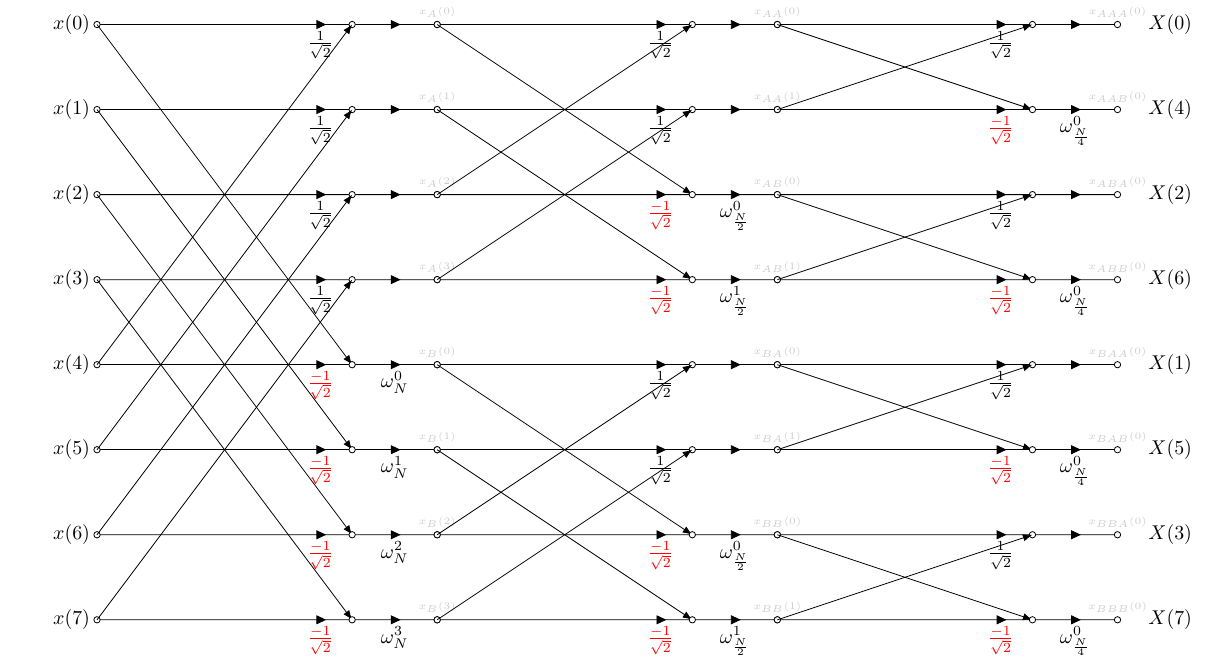
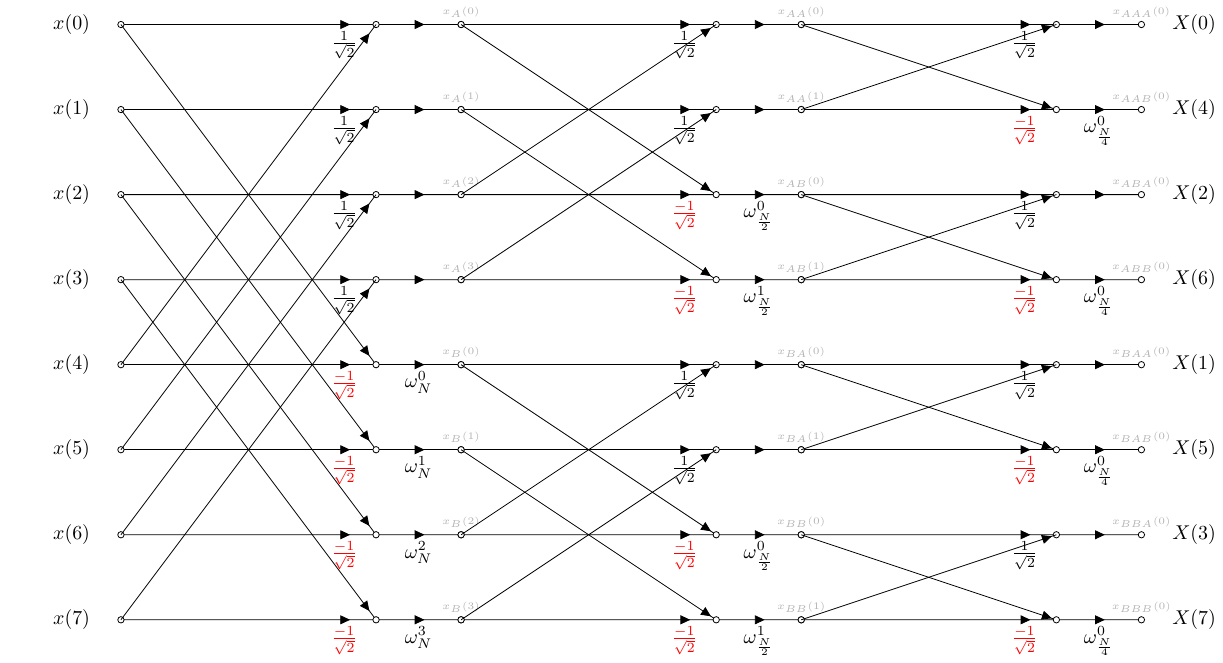
Before and after one commit to shs-cse/quantum-algorithms, a LaTeX figure (qft/dif_fft_n_butterfly_full.tex): the whole page. Compiled offline with pdfLaTeX.

Commit message:
Update dif_fft_n_butterfly_full.tex

```diff
--- a/qft/dif_fft_n_butterfly_full.tex
+++ b/qft/dif_fft_n_butterfly_full.tex
@@ -44,13 +44,13 @@
                     to[short, i_={\ifnum\getbit{\j}{\n-\stage}=1$\omega_{\ifnum\stage=1N\else\frac{N}{\fpeval{2^(\stage-1)}}\fi}^{\modulo{\j}{2^(\n-\stage)}}$\else~\fi}]
                     ++(\ds,0)
                     node[ocirc]{}
-                    node[above]{\color{black!20}\tiny$x_{\xsub}(\modulo{\j}{2^(\n-\stage)})$}
+                    node[above]{\color{black!30}\tiny$x_{\xsub}(\modulo{\j}{2^(\n-\stage)})$}
                     ;
                     \draw \fpeval{((\stage-1)*(\ds+\dh),\dy*\j)}
                     \ifnum\getbit{\j}{\n-\stage}=0
-                    edge[-Latex] ++(\dh,\fpeval{\dy*2^(\n-\stage)})
+                    to[short, i=~, current/distance=0.96] ++(\dh,\fpeval{\dy*2^(\n-\stage)})
                     \else
-                    edge[-Latex] ++(\dh,\fpeval{-\dy*2^(\n-\stage)})
+                    to[short, i=~, current/distance=0.96] ++(\dh,\fpeval{-\dy*2^(\n-\stage)})
                     \fi
                     ;
                 }
```
Also changed, not shown: qft/dif_fft_n_butterfly_full.tex (2 more changed lines).
